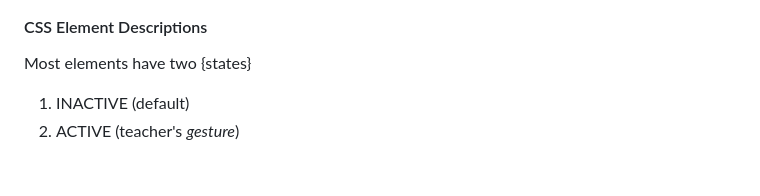
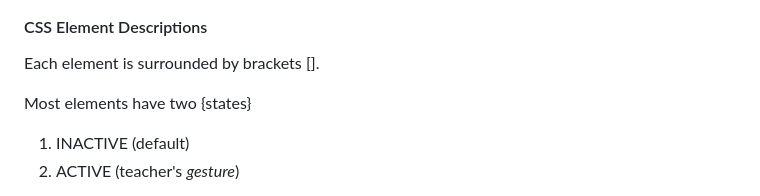
Before and after one commit to rl3280/5003_01, a Markdown page: GUI.md, the part around the change. Rendered like a GitHub page; blank space fills up the shorter version.

Commit message:
Update GUI.md with CSS element state descriptions
Added description of CSS element states in GUI.

```diff
--- a/GUI.md
+++ b/GUI.md
@@ -3,6 +3,7 @@ The attached pngs sketches how the GUI should look like at a step.  Here are all
 ![css containers](img/describe.png)
 
 #### CSS Element Descriptions
+Each element is surrounded by brackets [].
 
 Most elements have two {states}
 1. INACTIVE (default)
```
